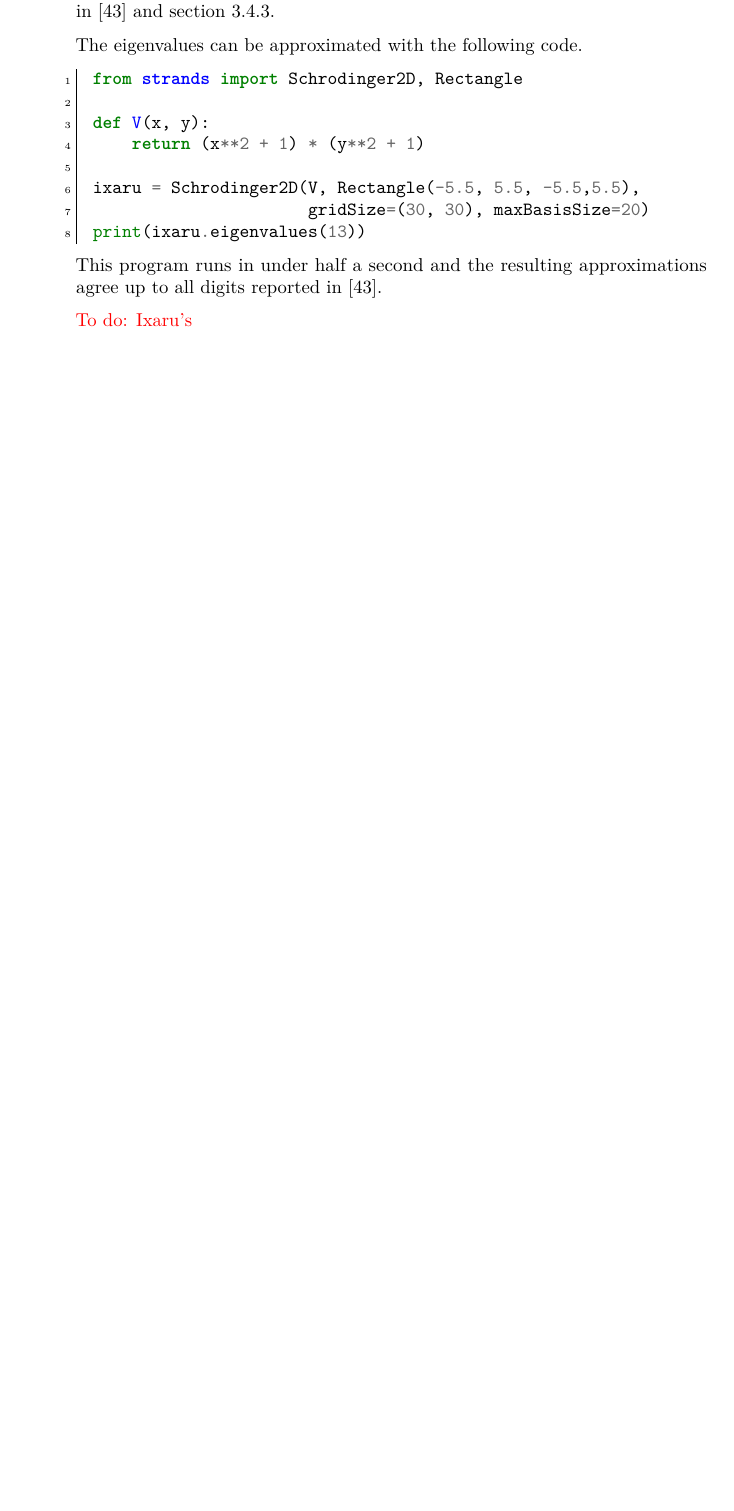
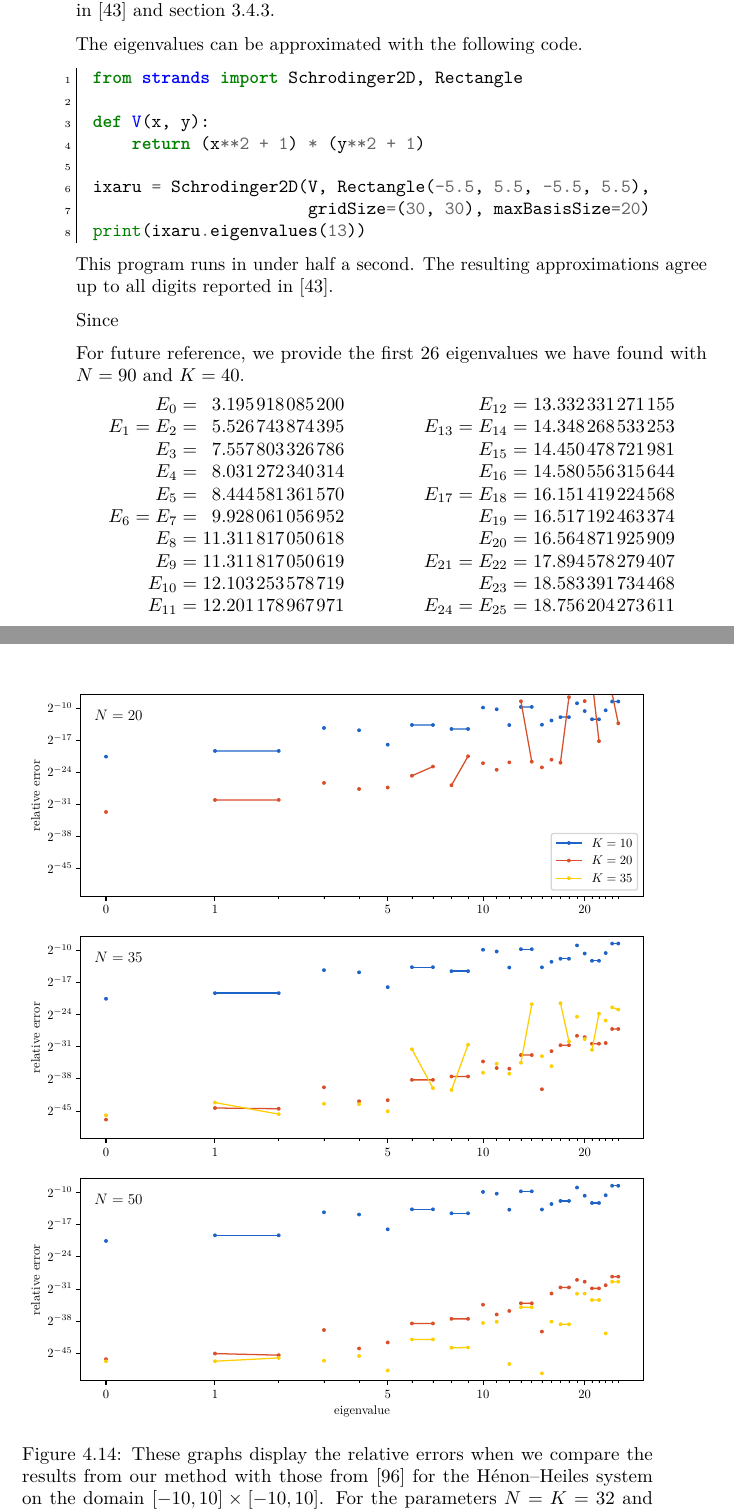
Before and after one commit to toonijn/PhD-thesis, a LaTeX thesis (thesis.tex, which reads chapter4_2d_new.tex): part of page 228 of 247 before the commit and two parts of pages 228 and 229 of 249 after it, the two joined at a grey line, cut so that both start at the same text, the shorter picture padded with empty space. Compiled offline with pdfLaTeX.

Commit message:
weird image scaling

```diff
--- a/chapter4_2d_new.tex
+++ b/chapter4_2d_new.tex
@@ -827,15 +827,41 @@ from strands import Schrodinger2D, Rectangle
 def V(x, y):
     return (x**2 + 1) * (y**2 + 1)
 
-ixaru = Schrodinger2D(V, Rectangle(-5.5, 5.5, -5.5,5.5),
+ixaru = Schrodinger2D(V, Rectangle(-5.5, 5.5, -5.5, 5.5),
                       gridSize=(30, 30), maxBasisSize=20)
 print(ixaru.eigenvalues(13))
 \end{minted}
 % \end{noindent}
 
-This program runs in under half a second and the resulting approximations agree up to all digits reported in~\cite{ixaru_new_2010}.
+This program runs in under half a second. The resulting approximations agree up to all digits reported in~\cite{ixaru_new_2010}.
 
-\todo{Ixaru's}
+\begin{figure}
+    \begin{center}
+        \includegraphics[width=\textwidth]{img/chapter4/nm_test_ixaru.pdf}
+    \end{center}
+    \caption{These graphs display the relative errors when we compare the results from our method with those from~\cite{wang_new_2009} for the Hénon--Heiles system on the domain $[-10, 10]\times[-10, 10]$. For the parameters $N = K = 32$ and $N = K = 48$, our method found some physically nonsensical eigenvalues and therefore are missing from the plots.}
+    \label{fig:c4_nm_henon_test}
+\end{figure}
+
+Since
+
+
+For future reference, we provide the first $26$ eigenvalues we have found with $N = 90$ and $K = 40$.
+
+\begin{center}
+\begin{tabular}{r@{\hspace{3pt}}n{2}{12}@{\hspace{15mm}}r@{\hspace{3pt}}n{2}{12}}
+    $E_{0} =$ & 3.195918085200 & $E_{12} =$ & 13.332331271155 \\
+    $E_{1} = E_{2} =$ & 5.526743874395 & $E_{13} = E_{14} =$ & 14.348268533253 \\
+    $E_{3} =$ & 7.557803326786 & $E_{15} =$ & 14.450478721981 \\
+    $E_{4} =$ & 8.031272340314 & $E_{16} =$ & 14.580556315644 \\
+    $E_{5} =$ & 8.444581361570 & $E_{17} = E_{18} =$ & 16.151419224568 \\
+    $E_{6} = E_{7} =$ & 9.928061056952 & $E_{19} =$ & 16.517192463374 \\
+    $E_{8} =$ & 11.311817050618 & $E_{20} =$ & 16.564871925909 \\
+    $E_{9} =$ & 11.311817050619 & $E_{21} = E_{22} =$ & 17.894578279407 \\
+    $E_{10} =$ & 12.103253578719 & $E_{23} =$ & 18.583391734468 \\
+    $E_{11} =$ & 12.201178967971 & $E_{24} = E_{25} =$ & 18.756204273611
+\end{tabular}
+\end{center}
 
 \subsection{Runtime analysis}\label{sec:c4_nm_runtime}
 
```
Also changed, not shown: img/chapter4/nm_test_ixaru.pdf, 1 other file.
